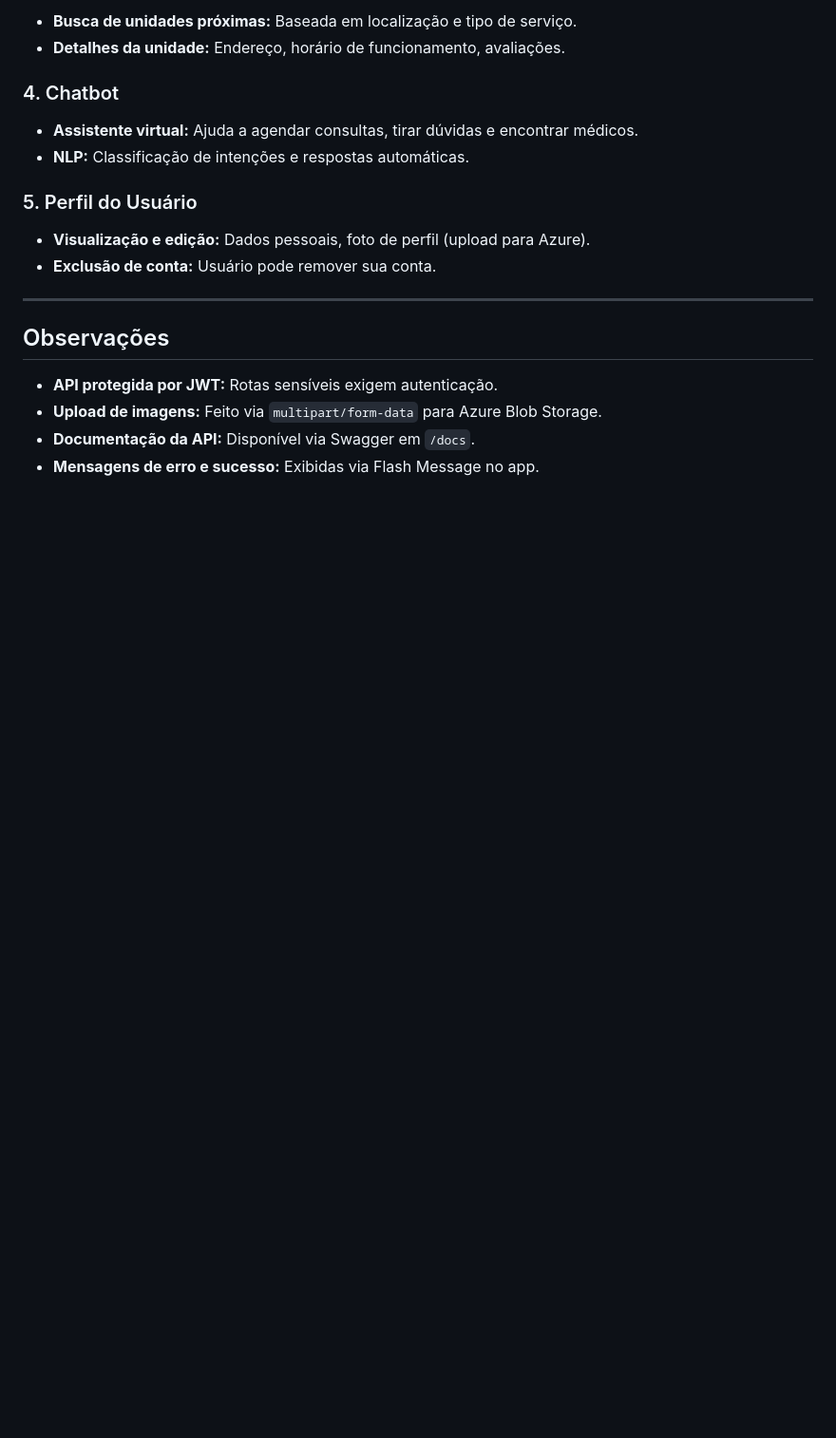
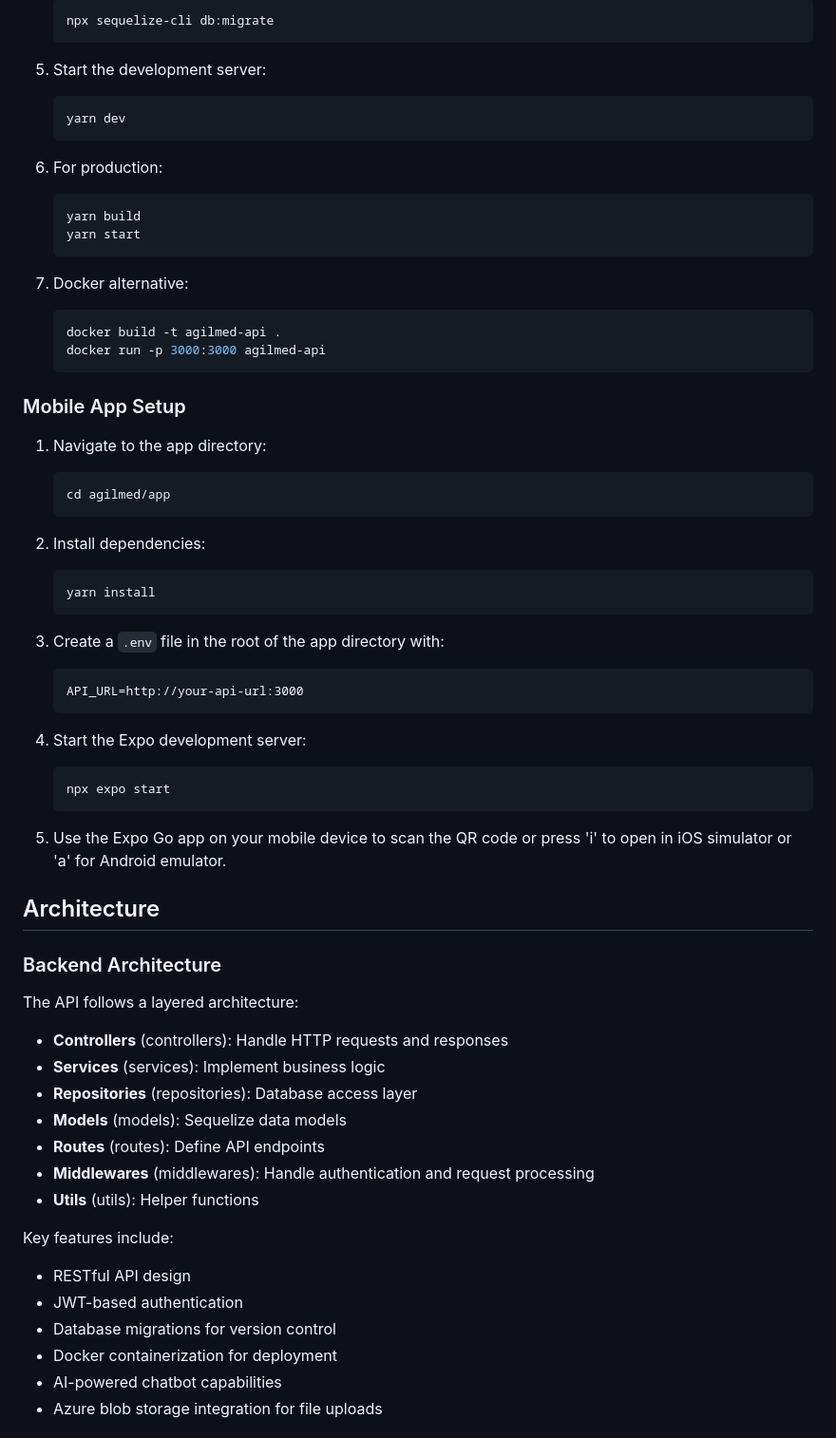
Before and after one commit to diogo-aparecido-smartfit/agilmed, a Markdown page: README.md, the part around one of its changes. Shown at 95% size. Rendered like a GitHub page; blank space fills up the shorter version.

````diff
--- a/README.md
+++ b/README.md
@@ -74,22 +66,75 @@
 
-- **Busca de unidades próximas:** Baseada em localização e tipo de serviço.
-- **Detalhes da unidade:** Endereço, horário de funcionamento, avaliações.
+   ```bash
+   npx sequelize-cli db:migrate
+   ```
 
-### 4. Chatbot
+5. Start the development server:
 
-- **Assistente virtual:** Ajuda a agendar consultas, tirar dúvidas e encontrar médicos.
-- **NLP:** Classificação de intenções e respostas automáticas.
+   ```bash
+   yarn dev
+   ```
 
-### 5. Perfil do Usuário
+6. For production:
 
-- **Visualização e edição:** Dados pessoais, foto de perfil (upload para Azure).
-- **Exclusão de conta:** Usuário pode remover sua conta.
+   ```bash
+   yarn build
+   yarn start
+   ```
 
----
+7. Docker alternative:
+   ```bash
+   docker build -t agilmed-api .
+   docker run -p 3000:3000 agilmed-api
+   ```
 
-## Observações
+### Mobile App Setup
 
-- **API protegida por JWT:** Rotas sensíveis exigem autenticação.
-- **Upload de imagens:** Feito via `multipart/form-data` para Azure Blob Storage.
-- **Documentação da API:** Disponível via Swagger em `/docs`.
-- **Mensagens de erro e sucesso:** Exibidas via Flash Message no app.
+1. Navigate to the app directory:
+
+   ```bash
+   cd agilmed/app
+   ```
+
+2. Install dependencies:
+
+   ```bash
+   yarn install
+   ```
+
+3. Create a `.env` file in the root of the app directory with:
+
+   ```
+   API_URL=http://your-api-url:3000
+   ```
+
+4. Start the Expo development server:
+
+   ```bash
+   npx expo start
+   ```
+
+5. Use the Expo Go app on your mobile device to scan the QR code or press 'i' to open in iOS simulator or 'a' for Android emulator.
+
+## Architecture
+
+### Backend Architecture
+
+The API follows a layered architecture:
+
+- **Controllers** (controllers): Handle HTTP requests and responses
+- **Services** (services): Implement business logic
+- **Repositories** (repositories): Database access layer
+- **Models** (models): Sequelize data models
+- **Routes** (routes): Define API endpoints
+- **Middlewares** (middlewares): Handle authentication and request processing
+- **Utils** (utils): Helper functions
+
+Key features include:
+
+- RESTful API design
+- JWT-based authentication
+- Database migrations for version control
+- Docker containerization for deployment
+- AI-powered chatbot capabilities
+- Azure blob storage integration for file uploads
+
````
Also changed, not shown: other parts of README.md (+105 -55 lines).
